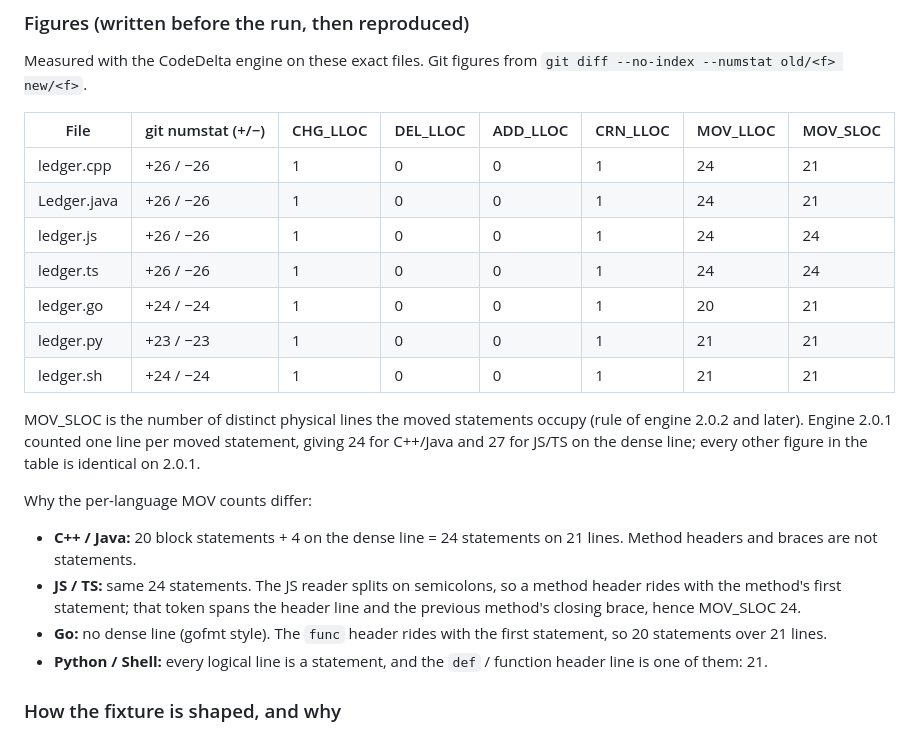
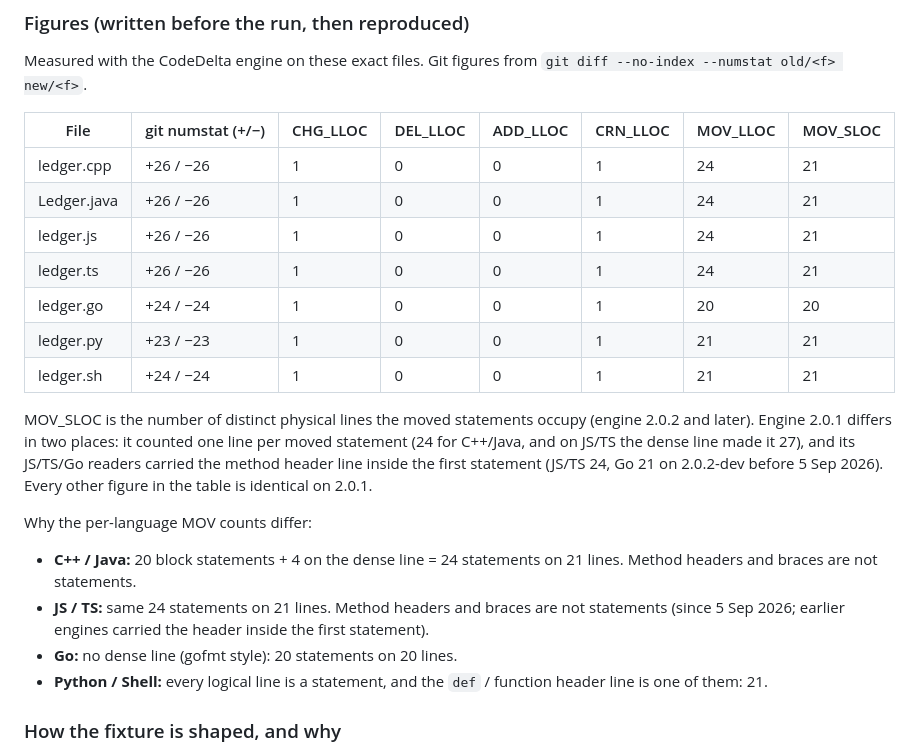
Before and after one commit to code-delta-app/demo, a Markdown page: churn-demo/README.md, the part around the change. Drawn GitHub-style.

Commit message:
churn-demo/README: JS/TS/Go MOV_SLOC figures for the header-as-scaffolding reader (js/ts 21, go 20)

```diff
--- a/churn-demo/README.md
+++ b/churn-demo/README.md
@@ -34,26 +34,27 @@ Measured with the CodeDelta engine on these exact files. Git figures from
 |---|---|---|---|---|---|---|---|
 | ledger.cpp  | +26 / −26 | 1 | 0 | 0 | 1 | 24 | 21 |
 | Ledger.java | +26 / −26 | 1 | 0 | 0 | 1 | 24 | 21 |
-| ledger.js   | +26 / −26 | 1 | 0 | 0 | 1 | 24 | 24 |
-| ledger.ts   | +26 / −26 | 1 | 0 | 0 | 1 | 24 | 24 |
-| ledger.go   | +24 / −24 | 1 | 0 | 0 | 1 | 20 | 21 |
+| ledger.js   | +26 / −26 | 1 | 0 | 0 | 1 | 24 | 21 |
+| ledger.ts   | +26 / −26 | 1 | 0 | 0 | 1 | 24 | 21 |
+| ledger.go   | +24 / −24 | 1 | 0 | 0 | 1 | 20 | 20 |
 | ledger.py   | +23 / −23 | 1 | 0 | 0 | 1 | 21 | 21 |
 | ledger.sh   | +24 / −24 | 1 | 0 | 0 | 1 | 21 | 21 |
 
 MOV_SLOC is the number of distinct physical lines the moved statements occupy
-(rule of engine 2.0.2 and later). Engine 2.0.1 counted one line per moved
-statement, giving 24 for C++/Java and 27 for JS/TS on the dense line; every
-other figure in the table is identical on 2.0.1.
+(engine 2.0.2 and later). Engine 2.0.1 differs in two places: it counted one
+line per moved statement (24 for C++/Java, and on JS/TS the dense line made
+it 27), and its JS/TS/Go readers carried the method header line inside the
+first statement (JS/TS 24, Go 21 on 2.0.2-dev before 5 Sep 2026). Every other
+figure in the table is identical on 2.0.1.
 
 Why the per-language MOV counts differ:
 
 - **C++ / Java:** 20 block statements + 4 on the dense line = 24 statements on
   21 lines. Method headers and braces are not statements.
-- **JS / TS:** same 24 statements. The JS reader splits on semicolons, so a
-  method header rides with the method's first statement; that token spans the
-  header line and the previous method's closing brace, hence MOV_SLOC 24.
-- **Go:** no dense line (gofmt style). The `func` header rides with the first
-  statement, so 20 statements over 21 lines.
+- **JS / TS:** same 24 statements on 21 lines. Method headers and braces are
+  not statements (since 5 Sep 2026; earlier engines carried the header inside
+  the first statement).
+- **Go:** no dense line (gofmt style): 20 statements on 20 lines.
 - **Python / Shell:** every logical line is a statement, and the `def` /
   function header line is one of them: 21.
 
```
